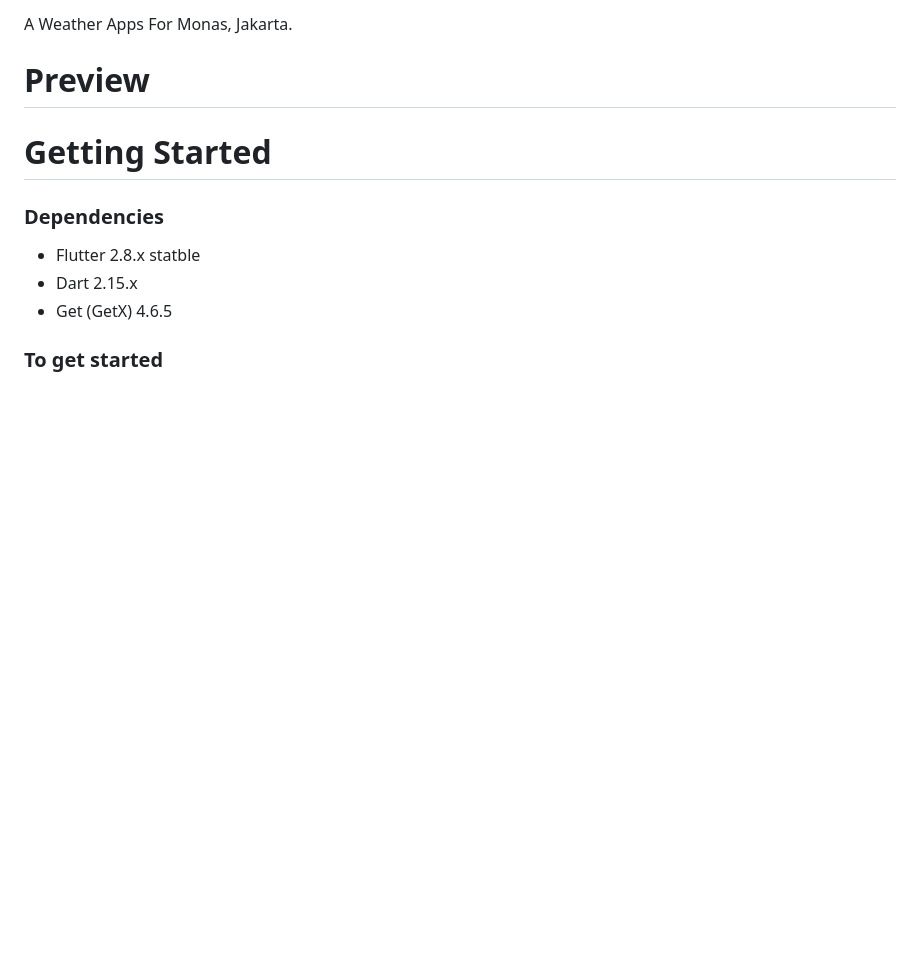
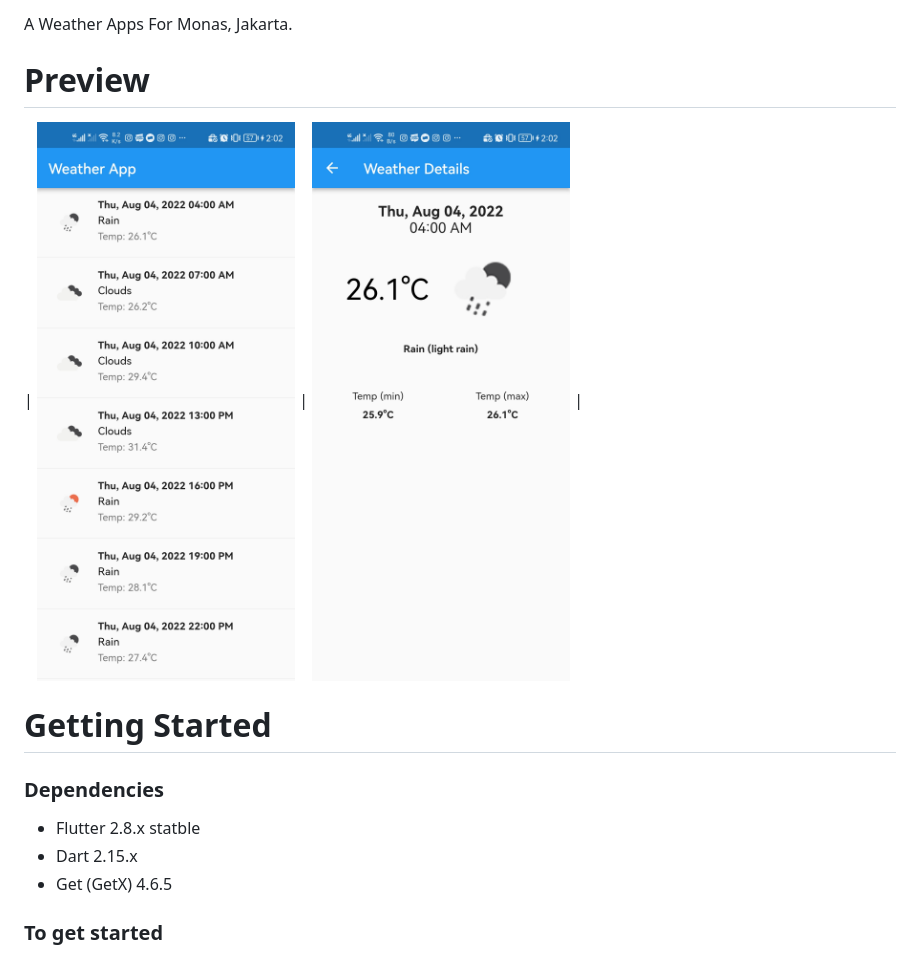
Before and after one commit to odhier/delos-weather-app, a Markdown page: README.md, the part around the change. Drawn GitHub-style; pictures changed too: preview/screenshot_1.jpg (added), preview/screenshot_2.jpg (added); blank space fills up the shorter version.

Commit message:
add preview image readme

```diff
--- a/README.md
+++ b/README.md
@@ -3,6 +3,7 @@
 A Weather Apps For Monas, Jakarta.
 
 # Preview
+| ![](./preview/screenshot_1.jpg)    |  ![](./preview/screenshot_2.jpg)    |
 # Getting Started
 ### Dependencies
  - Flutter 2.8.x statble
```
